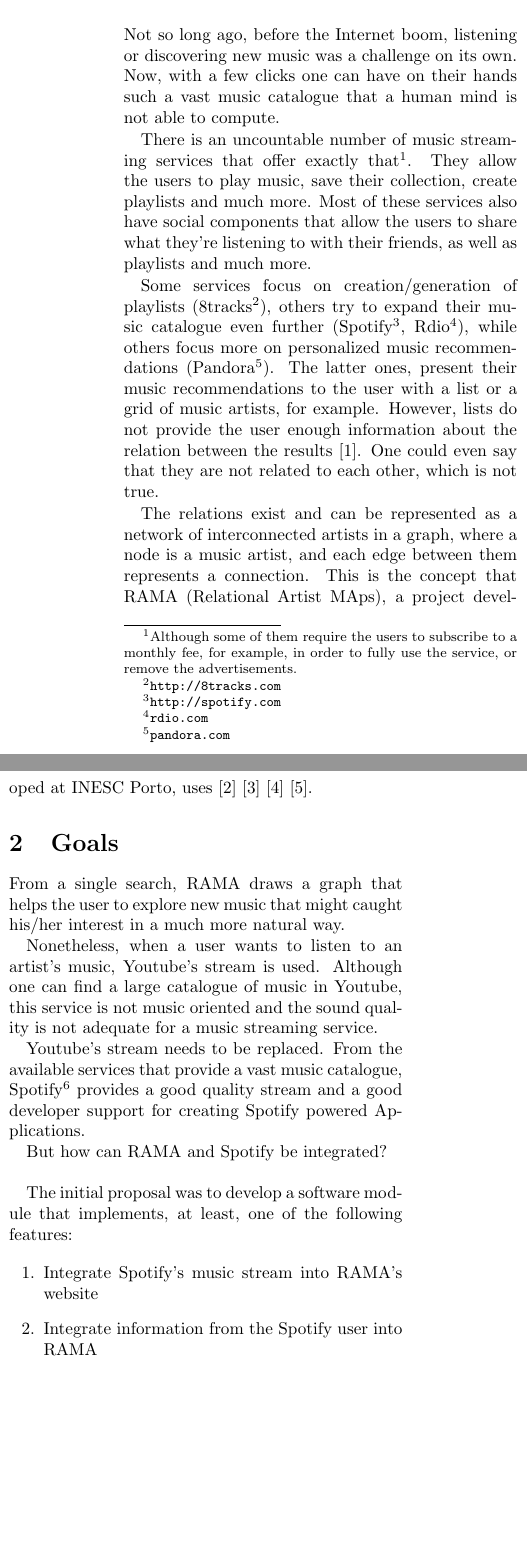
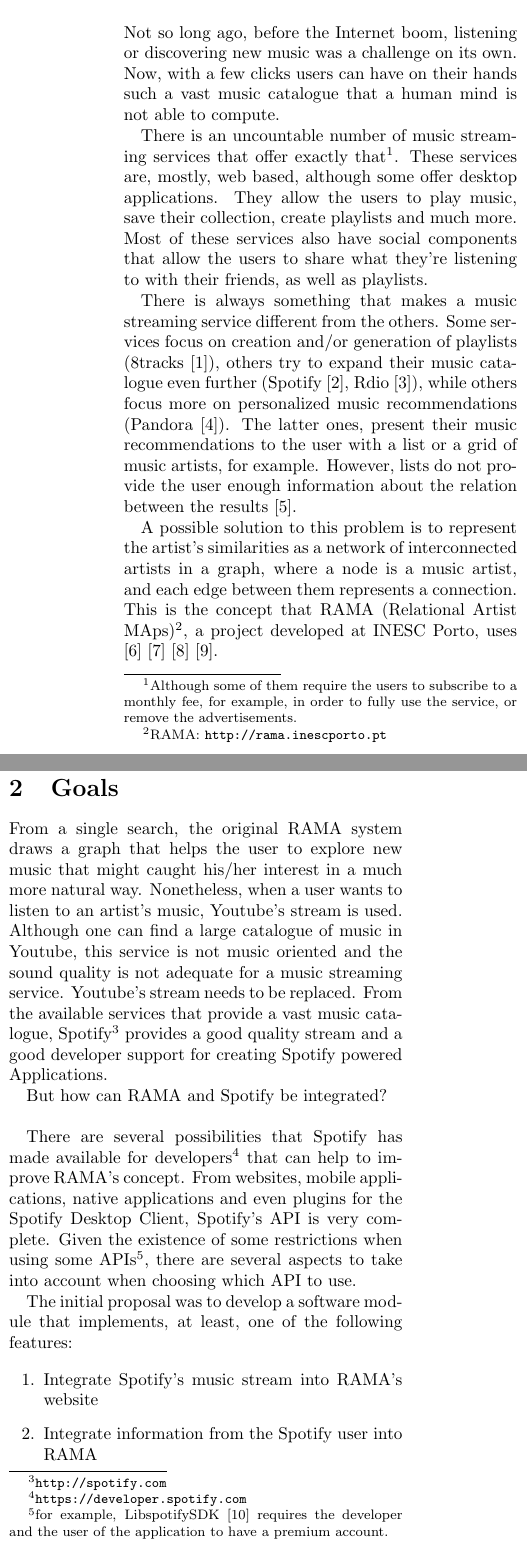
Before and after one commit to zebateira/rama-spotify, a LaTeX document (deliverables/abstracts/abstract.tex): two parts of the columns of page 1 of 2 before the commit and two parts of the columns of page 1 of 3 after it, joined at a grey line, cut so that both start at the same text, the shorter picture padded with empty space. Compiled offline with pdfLaTeX.

Commit message:
two-page abstrac (en) updated

```diff
--- a/deliverables/abstracts/abstract.tex
+++ b/deliverables/abstracts/abstract.tex
@@ -47,33 +47,36 @@
 \label{sec:motivations}
 
   Not so long ago, before the Internet boom, listening or discovering new music was a challenge on its own.
-  Now, with a few clicks one can have on their hands such a vast music catalogue that a human mind is not able to compute.
+  Now, with a few clicks users can have on their hands such a vast music catalogue that a human mind is not able to compute.
 
   There is an uncountable number of music streaming services that offer exactly that\footnote{Although some of them require the users to subscribe to a monthly fee, for example, in order to fully use the service, or remove the advertisements.}.
+  These services are, mostly, web based, although some offer desktop applications.
   They allow the users to play music, save their collection, create playlists and much more.
-  Most of these services also have social components that allow the users to share what they're listening to with their friends, as well as playlists and much more.
+  Most of these services also have social components that allow the users to share what they're listening to with their friends, as well as playlists.
 
-  Some services focus on creation/generation of playlists (8tracks\footnote{\url{http://8tracks.com}}), others try to expand their music catalogue even further (Spotify\footnote{\url{http://spotify.com}}, Rdio\footnote{\url{rdio.com}}), while others focus more on personalized music recommendations (Pandora\footnote{\url{pandora.com}}).
+  There is always something that makes a music streaming service different from the others.
+  Some services focus on creation and/or generation of playlists (8tracks~\cite{8tracks}), others try to expand their music catalogue even further (Spotify~\cite{spotify}, Rdio~\cite{rdio}), while others focus more on personalized music recommendations (Pandora~\cite{pandora}).
   The latter ones, present their music recommendations to the user with a list or a grid of music artists, for example.
   However, lists do not provide the user enough information about the relation between the results \cite{Lamere2008}.
-  One could even say that they are not related to each other, which is not true.
 
-  The relations exist and can be represented as a network of interconnected artists in a graph, where a node is a music artist, and each edge between them represents a connection.
-  This is the concept that RAMA (Relational Artist MAps), a project developed at INESC Porto, uses \cite{Costa2008} \cite{Sarmento2009} \cite{Costa2009} \cite{Gouyon2011}.
+  A possible solution to this problem is to represent the artist's similarities as a network of interconnected artists in a graph, where a node is a music artist, and each edge between them represents a connection.
+  This is the concept that RAMA (Relational Artist MAps)\footnote{RAMA: \url{http://rama.inescporto.pt}}, a project developed at INESC Porto, uses \cite{Costa2008} \cite{Sarmento2009} \cite{Costa2009} \cite{Gouyon2011}.
 
 
 \section{Goals}
 \label{sec:goals}
 
-  From a single search, RAMA draws a graph that helps the user to explore new music that might caught his/her interest in a much more natural way.
-
+  From a single search, the original RAMA system draws a graph that helps the user to explore new music that might caught his/her interest in a much more natural way.
   Nonetheless, when a user wants to listen to an artist's music, Youtube's stream is used.
   Although one can find a large catalogue of music in Youtube, this service is not music oriented and the sound quality is not adequate for a music streaming service.
-
   Youtube's stream needs to be replaced.
   From the available services that provide a vast music catalogue, Spotify\footnote{\url{http://spotify.com}} provides a good quality stream and a good developer support for creating Spotify powered Applications.
 
   But how can RAMA and Spotify be integrated? \\
+
+  There are several possibilities that Spotify has made available for developers\footnote{\url{https://developer.spotify.com}} that can help to improve RAMA's concept.
+  From websites, mobile applications, native applications and even plugins for the Spotify Desktop Client, Spotify's API is very complete.
+  Given the existence of some restrictions when using some APIs\footnote{for example, LibspotifySDK~\cite{libspotifysdk} requires the developer and the user of the application to have a premium account.}, there are several aspects to take into account when choosing which API to use.
 
   The initial proposal was to develop a software module that implements, at least, one of the following features:
 
```
Also changed, not shown: deliverables/report/prolog/abstract.tex (+1 -1 lines), deliverables/abstracts/abstract.pdf, deliverables/report/report.pdf, deliverables/abstracts/abstract.tex (8 more changed lines).
